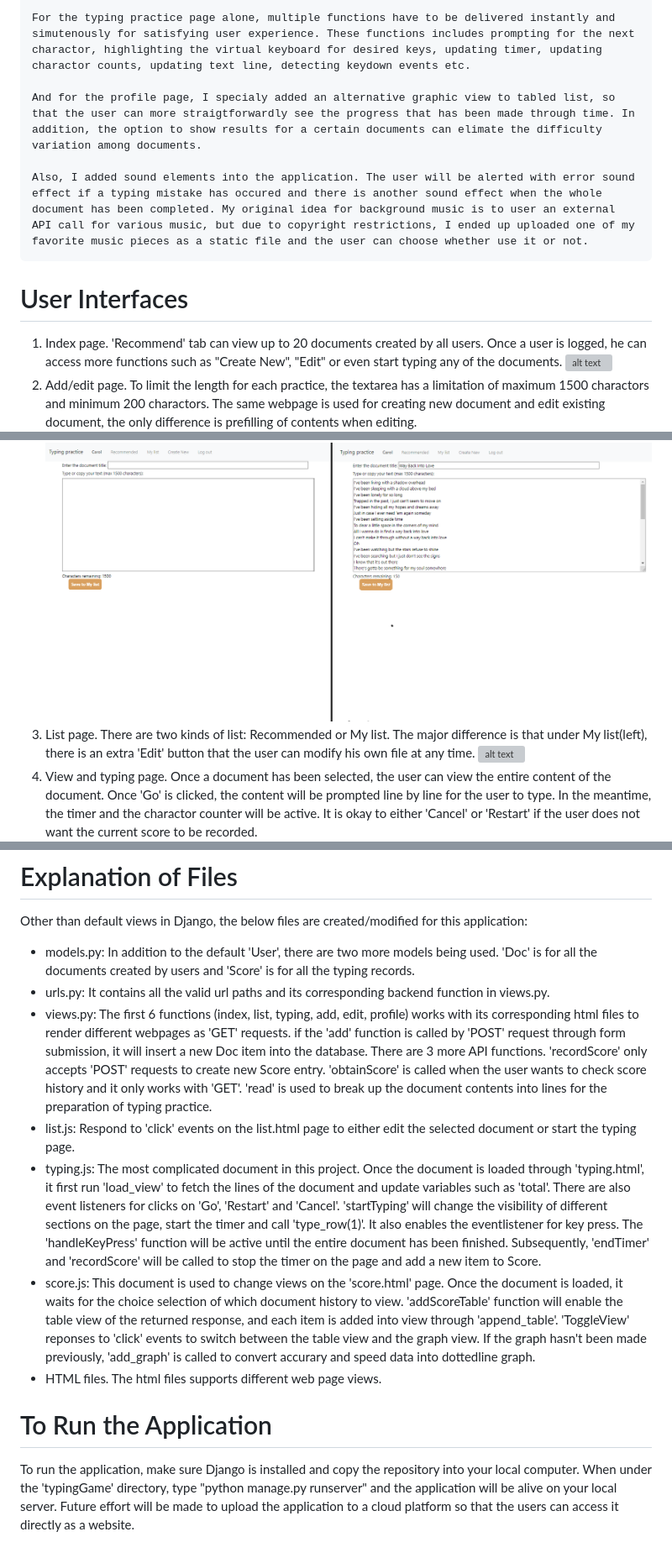
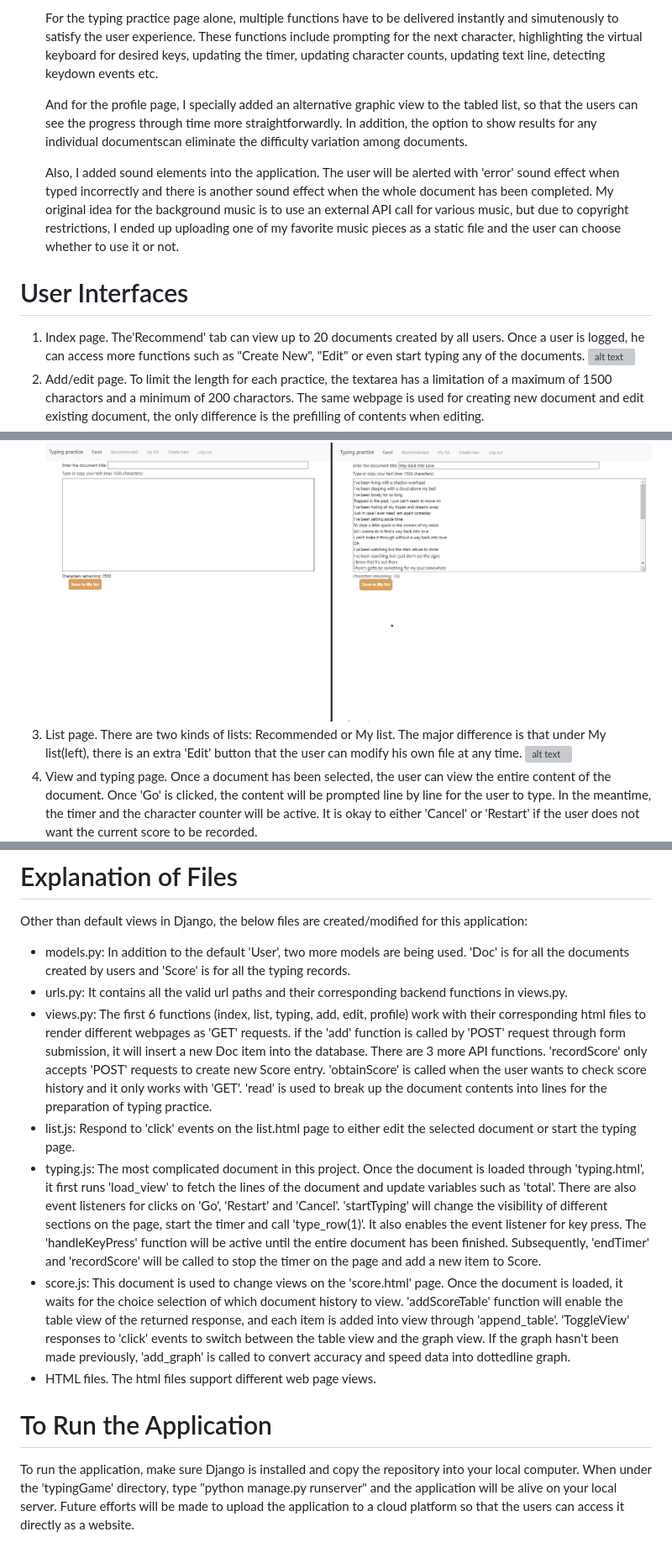
Before and after one commit to coralkou/TypingPractice, a Markdown page: README.md, 3 parts joined by grey strips. Shown: that part at 84% size. Drawn GitHub-style; grey boxes are pictures that could not be loaded.

```diff
--- a/README.md
+++ b/README.md
@@ -12,32 +12,32 @@
 
-    For the typing practice page alone, multiple functions have to be delivered instantly and simutenously for satisfying user experience. These functions includes prompting for the next charactor, highlighting the virtual keyboard for desired keys, updating timer, updating charactor counts, updating text line, detecting keydown events etc.
+    For the typing practice page alone, multiple functions have to be delivered instantly and simutenously to satisfy the user experience. These functions include prompting for the next character, highlighting the virtual keyboard for desired keys, updating the timer, updating character counts, updating text line, detecting keydown events etc.
 
-    And for the profile page, I specialy added an alternative graphic view to tabled list, so that the user can more straigtforwardly see the progress that has been made through time. In addition, the option to show results for a certain documents can elimate the difficulty variation among documents.
+    And for the profile page, I specially added an alternative graphic view to the tabled list, so that the users can see the progress through time more straightforwardly. In addition, the option to show results for any individual documentscan eliminate the difficulty variation among documents.
 
-    Also, I added sound elements into the application. The user will be alerted with error sound effect if a typing mistake has occured and there is another sound effect when the whole document has been completed. My original idea for background music is to user an external API call for various music, but due to copyright restrictions, I ended up uploaded one of my favorite music pieces as a static file and the user can choose whether use it or not.
+    Also, I added sound elements into the application. The user will be alerted with 'error' sound effect when typed incorrectly and there is another sound effect when the whole document has been completed. My original idea for the background music is to use an external API call for various music, but due to copyright restrictions, I ended up uploading one of my favorite music pieces as a static file and the user can choose whether to use it or not.
 
 # User Interfaces
-1. Index page. 'Recommend' tab can view up to 20 documents created by all users. Once a user is logged, he can access more functions such as "Create New", "Edit" or even start typing any of the documents.
+1. Index page. The'Recommend' tab can view up to 20 documents created by all users. Once a user is logged, he can access more functions such as "Create New", "Edit" or even start typing any of the documents.
 ![alt text](/blob/cover.png)
-2. Add/edit page. To limit the length for each practice, the textarea has a limitation of maximum 1500 charactors and minimum 200 charactors. The same webpage is used for creating new document and edit existing document, the only difference is prefilling of contents when editing.
+2. Add/edit page. To limit the length for each practice, the textarea has a limitation of a maximum of 1500 charactors and a minimum of 200 charactors. The same webpage is used for creating new document and edit existing document, the only difference is the prefilling of contents when editing.
 ![alt text](/blob/add.png)
-3. List page. There are two kinds of list: Recommended or My list. The major difference is that under My list(left), there is an extra 'Edit' button that the user can modify his own file at any time.
+3. List page. There are two kinds of lists: Recommended or My list. The major difference is that under My list(left), there is an extra 'Edit' button that the user can modify his own file at any time.
 ![alt text](/blob/list.png)
-4. View and typing page. Once a document has been selected, the user can view the entire content of the document. Once 'Go' is clicked, the content will be prompted line by line for the user to type. In the meantime, the timer and the charactor counter will be active. It is okay to either 'Cancel' or 'Restart' if the user does not want the current score to be recorded.
+4. View and typing page. Once a document has been selected, the user can view the entire content of the document. Once 'Go' is clicked, the content will be prompted line by line for the user to type. In the meantime, the timer and the character counter will be active. It is okay to either 'Cancel' or 'Restart' if the user does not want the current score to be recorded.
 ![alt text](/blob/typing.png)
 5. Profile page. If the user name is clicked, the user can view the status of his typing history.
 ![alt text](/blob/profile.png)
 
 # Explanation of Files
 Other than default views in Django, the below files are created/modified for this application:
-- models.py: In addition to the default 'User', there are two more models being used. 'Doc' is for all the documents created by users and 'Score' is for all the typing records.
-- urls.py: It contains all the valid url paths and its corresponding backend function in views.py.
-- views.py: The first 6 functions (index, list, typing, add, edit, profile) works with its corresponding html files to render different webpages as 'GET' requests. if the 'add' function is called by 'POST' request through form submission, it will insert a new Doc item into the database. There are 3 more API functions. 'recordScore' only accepts 'POST' requests to create new Score entry. 'obtainScore' is called when the user wants to check score history and it only works with 'GET'. 'read' is used to break up the document contents into lines for the preparation of typing practice.
+- models.py: In addition to the default 'User', two more models are being used. 'Doc' is for all the documents created by users and 'Score' is for all the typing records.
+- urls.py: It contains all the valid url paths and their corresponding backend functions in views.py.
+- views.py: The first 6 functions (index, list, typing, add, edit, profile) work with their corresponding html files to render different webpages as 'GET' requests. if the 'add' function is called by 'POST' request through form submission, it will insert a new Doc item into the database. There are 3 more API functions. 'recordScore' only accepts 'POST' requests to create new Score entry. 'obtainScore' is called when the user wants to check score history and it only works with 'GET'. 'read' is used to break up the document contents into lines for the preparation of typing practice.
 - list.js: Respond to 'click' events on the list.html page to either edit the selected document or start the typing page.
-- typing.js: The most complicated document in this project. Once the document is loaded through 'typing.html', it first run 'load_view' to fetch the lines of the document and update variables such as 'total'. There are also event listeners for clicks on 'Go', 'Restart' and 'Cancel'. 'startTyping' will change the visibility of different sections on the page, start the timer and call 'type_row(1)'. It also enables the eventlistener for key press. The 'handleKeyPress' function will be active until the entire document has been finished. Subsequently, 'endTimer' and 'recordScore' will be called to stop the timer on the page and add a new item to Score.
-- score.js: This document is used to change views on the 'score.html' page. Once the document is loaded, it waits for the choice selection of which document history to view. 'addScoreTable' function will enable the table view of the returned response, and each item is added into view through 'append_table'. 'ToggleView' reponses to 'click' events to switch between the table view and the graph view. If the graph hasn't been made previously, 'add_graph' is called to convert accurary and speed data into dottedline graph.
-- HTML files. The html files supports different web page views.
+- typing.js: The most complicated document in this project. Once the document is loaded through 'typing.html', it first runs 'load_view' to fetch the lines of the document and update variables such as 'total'. There are also event listeners for clicks on 'Go', 'Restart' and 'Cancel'. 'startTyping' will change the visibility of different sections on the page, start the timer and call 'type_row(1)'. It also enables the event listener for key press. The 'handleKeyPress' function will be active until the entire document has been finished. Subsequently, 'endTimer' and 'recordScore' will be called to stop the timer on the page and add a new item to Score.
+- score.js: This document is used to change views on the 'score.html' page. Once the document is loaded, it waits for the choice selection of which document history to view. 'addScoreTable' function will enable the table view of the returned response, and each item is added into view through 'append_table'. 'ToggleView' responses to 'click' events to switch between the table view and the graph view. If the graph hasn't been made previously, 'add_graph' is called to convert accuracy and speed data into dottedline graph.
+- HTML files. The html files support different web page views.
 
 
 # To Run the Application
-To run the application, make sure Django is installed and copy the repository into your local computer. When under the 'typingGame' directory, type "python manage.py runserver" and the application will be alive on your local server. Future effort will be made to upload the application to a cloud platform so that the users can access it directly as a website.
+To run the application, make sure Django is installed and copy the repository into your local computer. When under the 'typingGame' directory, type "python manage.py runserver" and the application will be alive on your local server. Future efforts will be made to upload the application to a cloud platform so that the users can access it directly as a website.
```
Also changed, not shown: other parts of README.md (+7 -7 lines).
